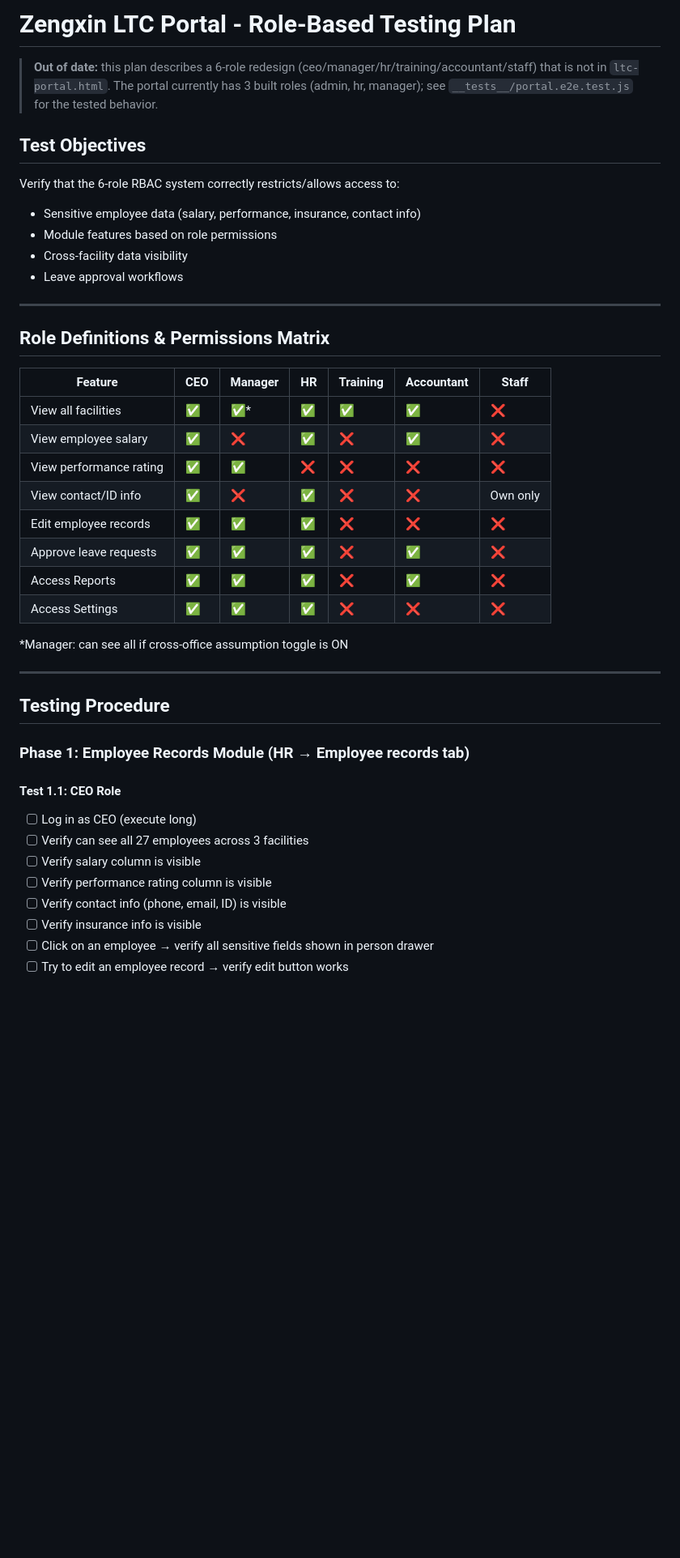
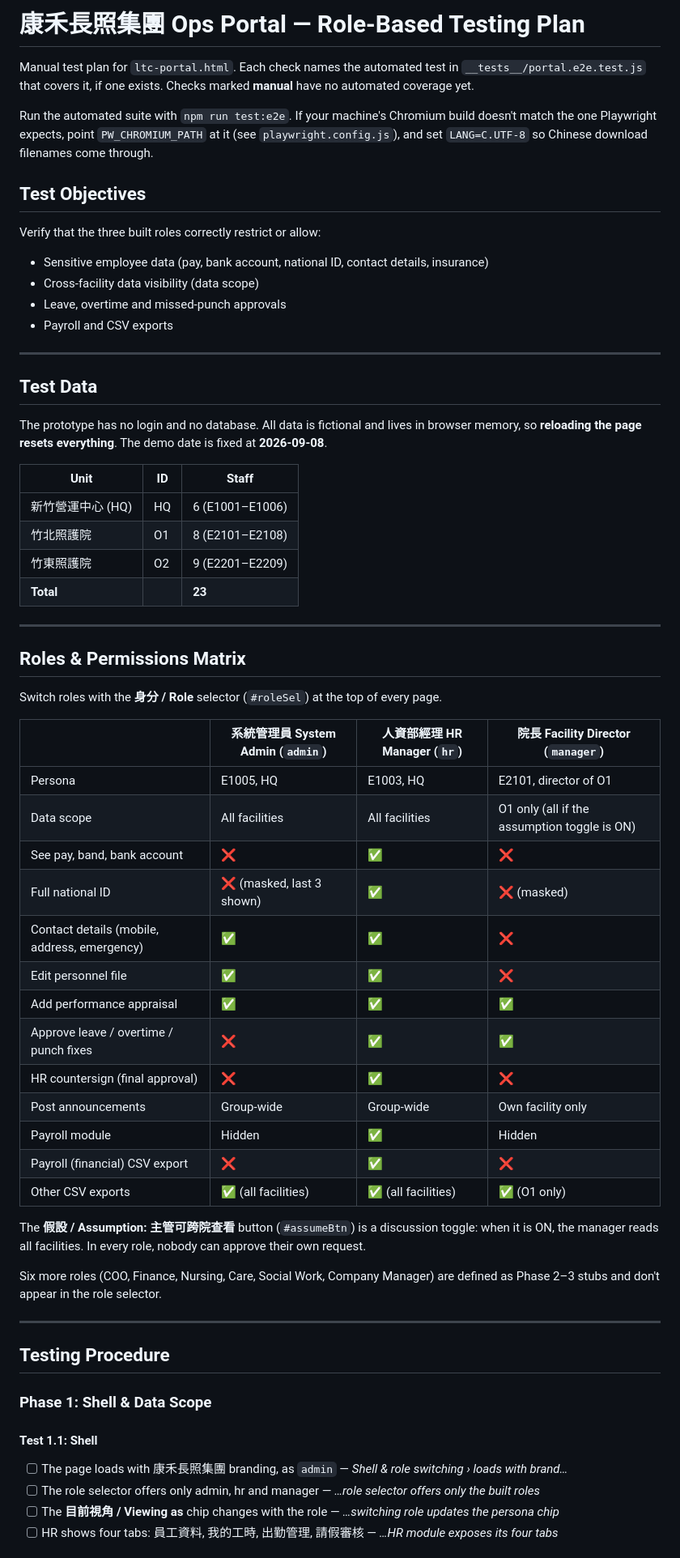
Before and after one commit to mindyjwu/zengxin-ops-portal, a Markdown page: TEST_PLAN.md, the part around one of its changes. Shown at 81% size. GitHub-like rendering; blank space fills up the shorter version.

```diff
--- a/TEST_PLAN.md
+++ b/TEST_PLAN.md
@@ -1,44 +1,74 @@
-# Zengxin LTC Portal - Role-Based Testing Plan
+# 康禾長照集團 Ops Portal — Role-Based Testing Plan
 
-> **Out of date:** this plan describes a 6-role redesign (ceo/manager/hr/training/accountant/staff) that is not in `ltc-portal.html`. The portal currently has 3 built roles (admin, hr, manager); see `__tests__/portal.e2e.test.js` for the tested behavior.
+Manual test plan for `ltc-portal.html`. Each check names the automated test in
+`__tests__/portal.e2e.test.js` that covers it, if one exists. Checks marked
+**manual** have no automated coverage yet.
+
+Run the automated suite with `npm run test:e2e`. If your machine's Chromium
+build doesn't match the one Playwright expects, point `PW_CHROMIUM_PATH` at it
+(see `playwright.config.js`), and set `LANG=C.UTF-8` so Chinese download
+filenames come through.
 
 ## Test Objectives
-Verify that the 6-role RBAC system correctly restricts/allows access to:
-- Sensitive employee data (salary, performance, insurance, contact info)
-- Module features based on role permissions
-- Cross-facility data visibility
-- Leave approval workflows
+Verify that the three built roles correctly restrict or allow:
+- Sensitive employee data (pay, bank account, national ID, contact details, insurance)
+- Cross-facility data visibility (data scope)
+- Leave, overtime and missed-punch approvals
+- Payroll and CSV exports
 
 ---
 
-## Role Definitions & Permissions Matrix
+## Test Data
 
-| Feature | CEO | Manager | HR | Training | Accountant | Staff |
-|---------|-----|---------|----|-----------|-----------| ------|
-| View all facilities | ✅ | ✅* | ✅ | ✅ | ✅ | ❌ |
-| View employee salary | ✅ | ❌ | ✅ | ❌ | ✅ | ❌ |
-| View performance rating | ✅ | ✅ | ❌ | ❌ | ❌ | ❌ |
-| View contact/ID info | ✅ | ❌ | ✅ | ❌ | ❌ | Own only |
-| Edit employee records | ✅ | ✅ | ✅ | ❌ | ❌ | ❌ |
-| Approve leave requests | ✅ | ✅ | ✅ | ❌ | ✅ | ❌ |
-| Access Reports | ✅ | ✅ | ✅ | ❌ | ✅ | ❌ |
-| Access Settings | ✅ | ✅ | ✅ | ❌ | ❌ | ❌ |
+The prototype has no login and no database. All data is fictional and lives in
+browser memory, so **reloading the page resets everything**. The demo date is
+fixed at **2026-09-08**.
 
-*Manager: can see all if cross-office assumption toggle is ON
+| Unit | ID | Staff |
+|------|----|-------|
+| 新竹營運中心 (HQ) | HQ | 6 (E1001–E1006) |
+| 竹北照護院 | O1 | 8 (E2101–E2108) |
+| 竹東照護院 | O2 | 9 (E2201–E2209) |
+| **Total** | | **23** |
+
+---
+
+## Roles & Permissions Matrix
+
+Switch roles with the **身分 / Role** selector (`#roleSel`) at the top of every page.
+
+| | 系統管理員 System Admin (`admin`) | 人資部經理 HR Manager (`hr`) | 院長 Facility Director (`manager`) |
+|---|---|---|---|
+| Persona | E1005, HQ | E1003, HQ | E2101, director of O1 |
+| Data scope | All facilities | All facilities | O1 only (all if the assumption toggle is ON) |
+| See pay, band, bank account | ❌ | ✅ | ❌ |
+| Full national ID | ❌ (masked, last 3 shown) | ✅ | ❌ (masked) |
+| Contact details (mobile, address, emergency) | ✅ | ✅ | ❌ |
+| Edit personnel file | ✅ | ✅ | ❌ |
+| Add performance appraisal | ✅ | ✅ | ✅ |
+| Approve leave / overtime / punch fixes | ❌ | ✅ | ✅ |
+| HR countersign (final approval) | ❌ | ✅ | ❌ |
+| Post announcements | Group-wide | Group-wide | Own facility only |
+| Payroll module | Hidden | ✅ | Hidden |
+| Payroll (financial) CSV export | ❌ | ✅ | ❌ |
+| Other CSV exports | ✅ (all facilities) | ✅ (all facilities) | ✅ (O1 only) |
+
+The **假設 / Assumption: 主管可跨院查看** button (`#assumeBtn`) is a discussion
+toggle: when it is ON, the manager reads all facilities. In every role, nobody
+can approve their own request.
+
+Six more roles (COO, Finance, Nursing, Care, Social Work, Company Manager) are
+defined as Phase 2–3 stubs and don't appear in the role selector.
 
 ---
 
 ## Testing Procedure
 
-### Phase 1: Employee Records Module (HR → Employee records tab)
+### Phase 1: Shell & Data Scope
 
-#### Test 1.1: CEO Role
-- [ ] Log in as CEO (execute long)
-- [ ] Verify can see all 27 employees across 3 facilities
-- [ ] Verify salary column is visible
-- [ ] Verify performance rating column is visible
-- [ ] Verify contact info (phone, email, ID) is visible
-- [ ] Verify insurance info is visible
-- [ ] Click on an employee → verify all sensitive fields shown in person drawer
-- [ ] Try to edit an employee record → verify edit button works
+#### Test 1.1: Shell
+- [ ] The page loads with 康禾長照集團 branding, as `admin` — *Shell & role switching › loads with brand…*
+- [ ] The role selector offers only admin, hr and manager — *…role selector offers only the built roles*
+- [ ] The **目前視角 / Viewing as** chip changes with the role — *…switching role updates the persona chip*
+- [ ] HR shows four tabs: 員工資料, 我的工時, 出勤管理, 請假審核 — *…HR module exposes its four tabs*
 
```
Also changed, not shown: other parts of TEST_PLAN.md (+74 -146 lines).
